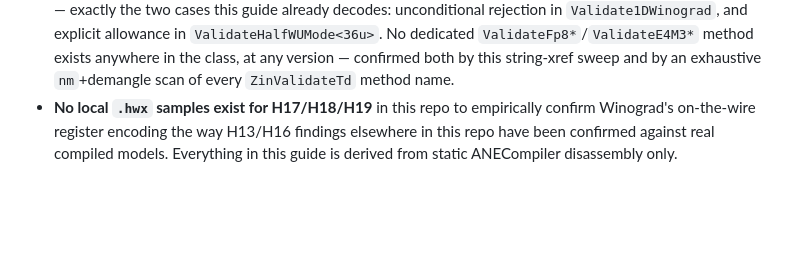
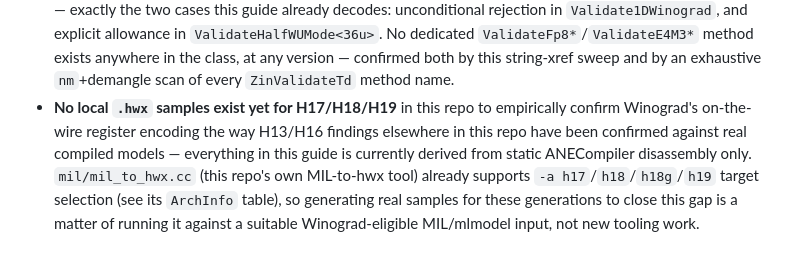
Before and after one commit to freedomtan/coreml_to_ane_hwx, a Markdown page: docs/GUIDE_ANE_WINOGRAD.md, the part around the change. Rendered like a GitHub page; blank space fills up the shorter version.

```diff
--- a/docs/GUIDE_ANE_WINOGRAD.md
+++ b/docs/GUIDE_ANE_WINOGRAD.md
@@ -339,4 +339,4 @@ Winograd also exists as a first-class op in the `anehlo` MLIR dialect: `polylang
   > The only remaining loose end: the exact named-enumerator identity of `both_are_int8`'s `{0,1,13,15}` in_fmt-nibble set isn't resolved — those values don't obviously correspond to a plain 0-3 in_fmt enum, and may fold in extra bits packed into the same internal-object nibble (possibly related to the wider MX/microscaled `in_fmt` family documented in §4.1, which `CanUseDoubleMacModeBasedOnFormats` explicitly excludes via `IsMicroscaledFormat`). This is a genuinely open, low-priority detail, not a correctness concern for the "not FP16/BF16" conclusion above.
   > **`DoubleMacMode` and `DoubleInt8Enable` are not independent features — `DoubleInt8Enable`'s own eligibility check calls `DoubleMacMode`'s format-compatibility helper as a subroutine.** Decompiling `ZinNEConvLayer::CanUseDoubleInt8Mode(ZinTensorFormat, ZinKernelFormat, bool, ZinSmallSourceMode, ZinNamedType<bool,HalfWorkUnitModeTag>)` (`0x20aabbcbc`) shows it literally does `bl CanUseDoubleMacModeBasedOnFormats` partway through its own logic, alongside its own extra gates (a per-SoC HAL capability flag at `hal_params->byte[0x558]`, a small-source-mode condition, a vector-palettized-weight exception, and an output-channel-group-size heuristic via `CalculateOCGSize`). So `DoubleInt8Enable` is the older, compiler-cost-model-driven feature (`MacCfg` bit 26, real since H16/v17, **no dedicated `ZinValidateTd` hardware validator at any version**) whose format-eligibility test happens to be the same building block `DoubleMacMode` uses; `DoubleMacMode` is the newer, more general hardware mechanism that only got its own dedicated register-level validator (`ZinValidateTd<36u>::ValidateDoubleMacMode`) at v36. They read as the same underlying "pack two narrow-format MACs" trick implemented at two different layers/eras, not two competing mechanisms.
 - **Where fp8/E4M3 legality actually lives — resolved, and it's mostly not `ZinValidateTd`**: a full-binary cross-reference sweep (every `adrp`/`add` pair across all of `__text` targeting one of ~20 distinct E4M3-related assert/error strings, mapped to its enclosing function) found **zero hits inside any `ZinValidateTd<Nu>::*` method, at any version**. fp8/E4M3 format legality is instead enforced almost entirely at the point a format is first assigned — `ZinAneTd<Nu>::SetCommonInFmt`/`SetCommonOutFmt`/`SetCommonSrc2InFmt`/`SetL2Src{1,2}DmaFormat` reject E4M3 (or `MxE4M3`) directly in the setter, across nearly every ISA version — plus other IR-layer classes entirely outside the `ZinValidateTd`/`ZinAneTd` hierarchy: `ZinQuantLayer`/`ZinDeQuantLayer::ValidateSemantics_Impl`, `ZinPadLayer::ValidateBackgroundPaddingValue`, a free function `ValidateKernelFormat(...)`, and several `anec`-dialect MLIR lowering patterns (`ConvertMatMul`, `ConvertFusionOp`, `ConvertConv`). Within `ZinValidateTd` itself, E4M3 only ever shows up as one unnamed clause folded into a more general validator — exactly the two cases this guide already decodes: unconditional rejection in `Validate1DWinograd`, and explicit allowance in `ValidateHalfWUMode<36u>`. No dedicated `ValidateFp8*`/`ValidateE4M3*` method exists anywhere in the class, at any version — confirmed both by this string-xref sweep and by an exhaustive `nm`+demangle scan of every `ZinValidateTd` method name.
-- **No local `.hwx` samples exist for H17/H18/H19** in this repo to empirically confirm Winograd's on-the-wire register encoding the way H13/H16 findings elsewhere in this repo have been confirmed against real compiled models. Everything in this guide is derived from static ANECompiler disassembly only.
+- **No local `.hwx` samples exist yet for H17/H18/H19** in this repo to empirically confirm Winograd's on-the-wire register encoding the way H13/H16 findings elsewhere in this repo have been confirmed against real compiled models — everything in this guide is currently derived from static ANECompiler disassembly only. `mil/mil_to_hwx.cc` (this repo's own MIL-to-hwx tool) already supports `-a h17`/`h18`/`h18g`/`h19` target selection (see its `ArchInfo` table), so generating real samples for these generations to close this gap is a matter of running it against a suitable Winograd-eligible MIL/mlmodel input, not new tooling work.
```
